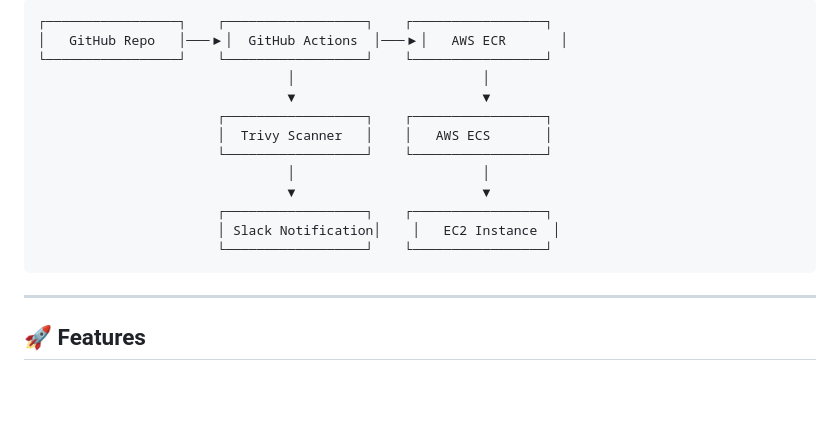
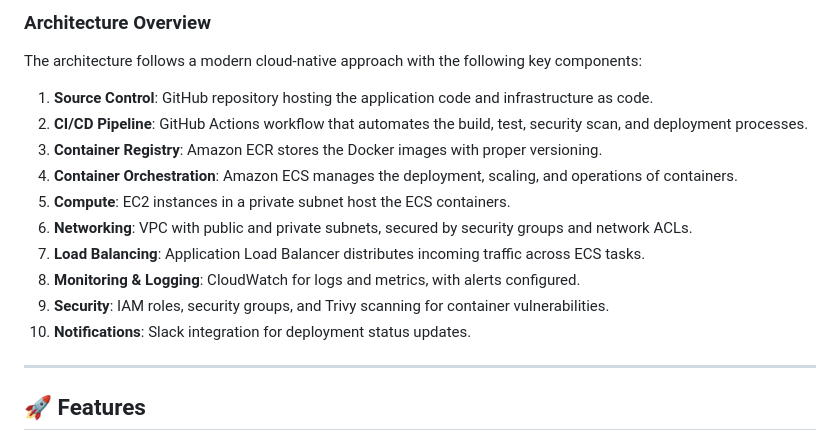
Before and after one commit to matthewntsiful/ecommerce-app-ecs-deploy, a Markdown page: README.md, the part around the change printed below. GitHub-like rendering; blank space fills up the shorter version.

````diff
--- a/README.md
+++ b/README.md
@@ -15,18 +76,19 @@ A containerized e-commerce web application deployed on AWS ECS with automated CI
 ```
-┌─────────────────┐    ┌──────────────────┐    ┌─────────────────┐
-│   GitHub Repo   │───▶│  GitHub Actions  │───▶│   AWS ECR       │
-└─────────────────┘    └──────────────────┘    └─────────────────┘
-                                │                        │
-                                ▼                        ▼
-                       ┌──────────────────┐    ┌─────────────────┐
-                       │  Trivy Scanner   │    │   AWS ECS       │
-                       └──────────────────┘    └─────────────────┘
-                                │                        │
-                                ▼                        ▼
-                       ┌──────────────────┐    ┌─────────────────┐
-                       │ Slack Notification│    │   EC2 Instance  │
-                       └──────────────────┘    └─────────────────┘
-```
+
+### Architecture Overview
+
+The architecture follows a modern cloud-native approach with the following key components:
+
+1. **Source Control**: GitHub repository hosting the application code and infrastructure as code.
+2. **CI/CD Pipeline**: GitHub Actions workflow that automates the build, test, security scan, and deployment processes.
+3. **Container Registry**: Amazon ECR stores the Docker images with proper versioning.
+4. **Container Orchestration**: Amazon ECS manages the deployment, scaling, and operations of containers.
+5. **Compute**: EC2 instances in a private subnet host the ECS containers.
+6. **Networking**: VPC with public and private subnets, secured by security groups and network ACLs.
+7. **Load Balancing**: Application Load Balancer distributes incoming traffic across ECS tasks.
+8. **Monitoring & Logging**: CloudWatch for logs and metrics, with alerts configured.
+9. **Security**: IAM roles, security groups, and Trivy scanning for container vulnerabilities.
+10. **Notifications**: Slack integration for deployment status updates.
 
 ---
 
````
Also changed, not shown: other parts of README.md (+61 -0 lines).
